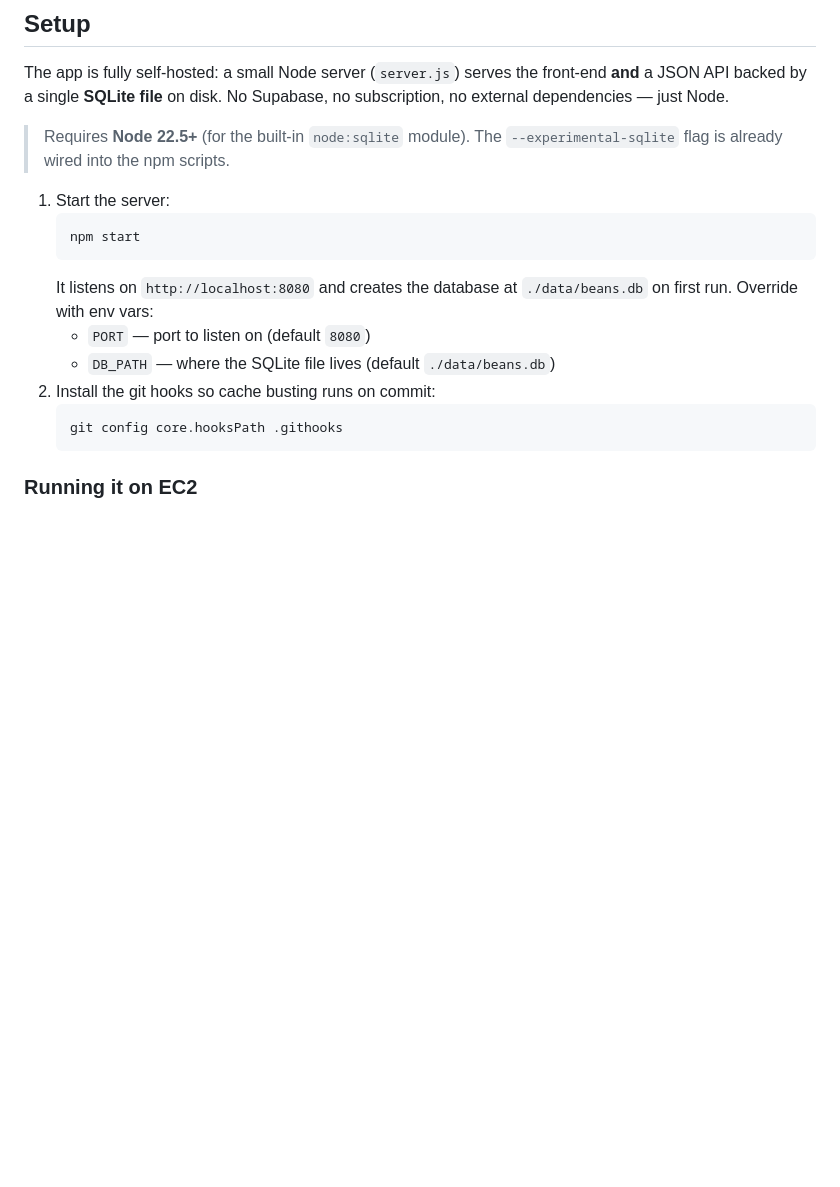
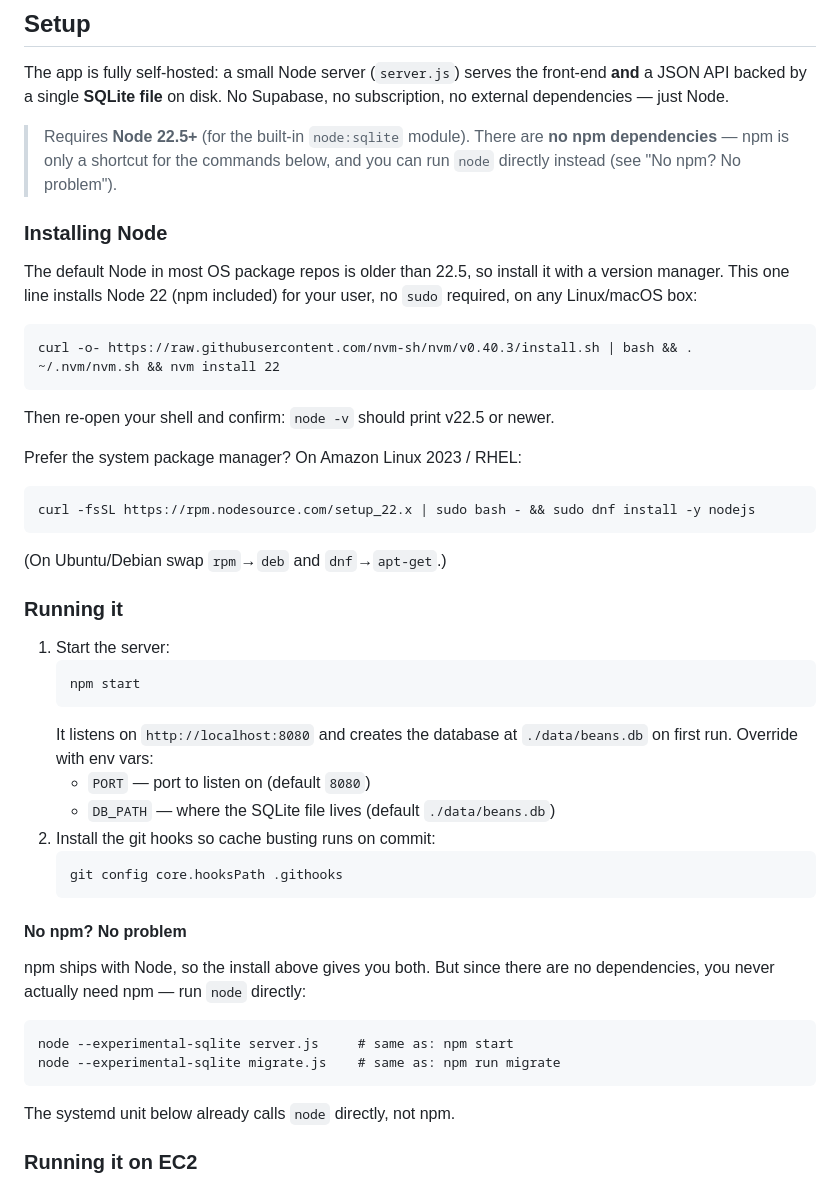
Before and after one commit to jackmarchant/coffeemaker, a Markdown page: README.md, the part around the change. GitHub-like rendering; blank space fills up the shorter version.

Commit message:
Document Node install and clarify npm is not required
Add an 'Installing Node' section with a one-line nvm install (and a
package-manager alternative), lead with the Node 22.5+ requirement, and
note that the app has no npm dependencies so node can be run directly.

````diff
--- a/README.md
+++ b/README.md
@@ -7,8 +7,31 @@ The app is fully self-hosted: a small Node server (`server.js`) serves the
 front-end **and** a JSON API backed by a single **SQLite file** on disk. No
 Supabase, no subscription, no external dependencies — just Node.
 
-> Requires **Node 22.5+** (for the built-in `node:sqlite` module). The
-> `--experimental-sqlite` flag is already wired into the npm scripts.
+> Requires **Node 22.5+** (for the built-in `node:sqlite` module). There are
+> **no npm dependencies** — npm is only a shortcut for the commands below, and
+> you can run `node` directly instead (see "No npm? No problem").
+
+### Installing Node
+
+The default Node in most OS package repos is older than 22.5, so install it with
+a version manager. This one line installs Node 22 (npm included) for your user,
+no `sudo` required, on any Linux/macOS box:
+
+```
+curl -o- https://raw.githubusercontent.com/nvm-sh/nvm/v0.40.3/install.sh | bash && . ~/.nvm/nvm.sh && nvm install 22
+```
+
+Then re-open your shell and confirm: `node -v` should print v22.5 or newer.
+
+Prefer the system package manager? On Amazon Linux 2023 / RHEL:
+
+```
+curl -fsSL https://rpm.nodesource.com/setup_22.x | sudo bash - && sudo dnf install -y nodejs
+```
+
+(On Ubuntu/Debian swap `rpm`→`deb` and `dnf`→`apt-get`.)
+
+### Running it
 
 1. Start the server:
    ```
@@ -22,6 +45,18 @@ Supabase, no subscription, no external dependencies — just Node.
    ```
    git config core.hooksPath .githooks
    ```
+
+#### No npm? No problem
+
+npm ships with Node, so the install above gives you both. But since there are no
+dependencies, you never actually need npm — run `node` directly:
+
+```
+node --experimental-sqlite server.js     # same as: npm start
+node --experimental-sqlite migrate.js    # same as: npm run migrate
+```
+
+The systemd unit below already calls `node` directly, not npm.
 
 ### Running it on EC2
 
````
